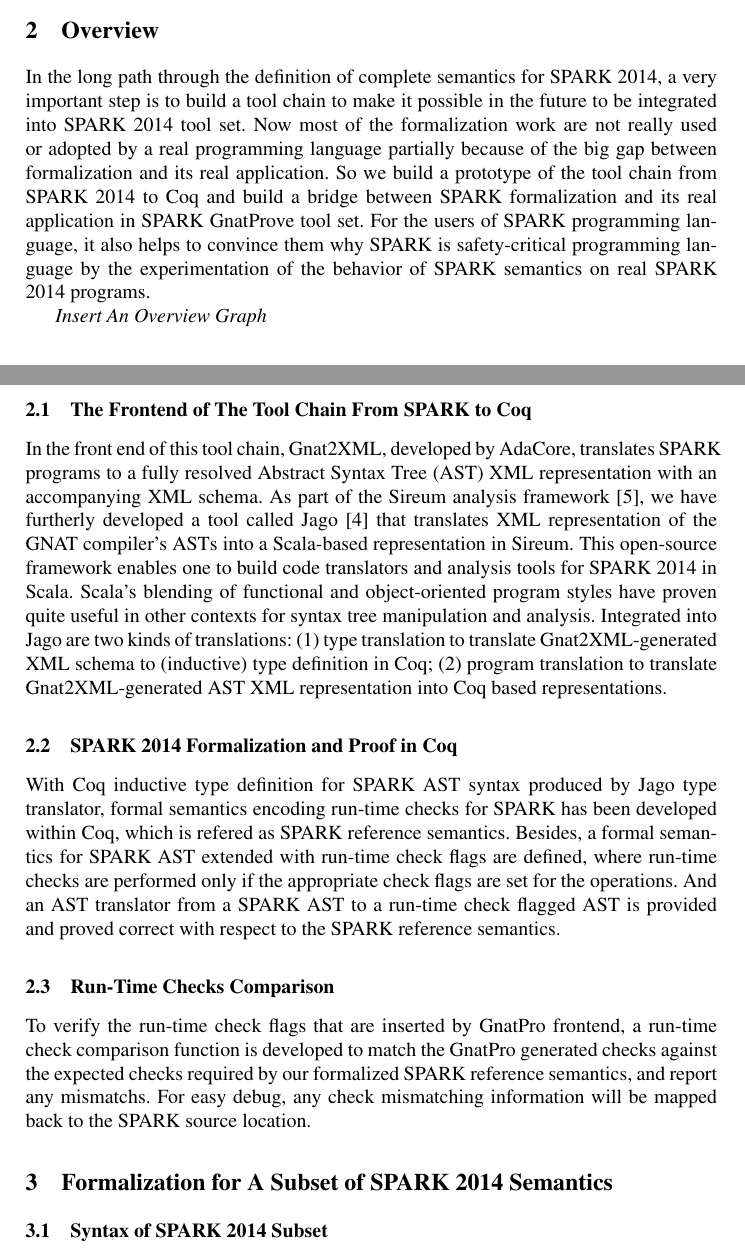
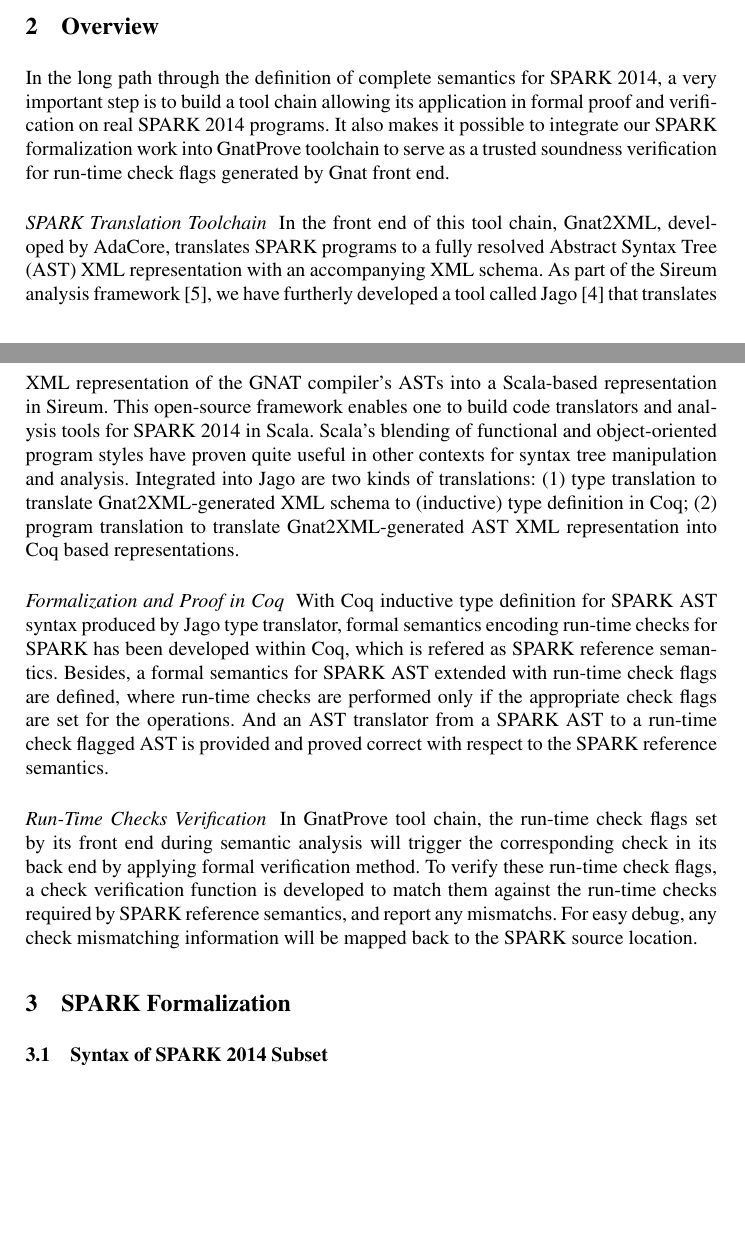
Before and after one commit to AdaCore/sparkformal, a LaTeX paper (papers/paper2014/2014paper_main.tex, which reads papers/paper2014/overview.tex, papers/paper2014/spark-semantics.tex): two parts of pages 2 and 3 of 10, joined at a grey line, cut so that both start at the same text, the shorter picture padded with empty space. Compiled offline with pdfLaTeX.

Commit message:
modify some paragraphs in SPARK formalization paper

```diff
--- a/papers/paper2014/overview.tex
+++ b/papers/paper2014/overview.tex
@@ -1,22 +1,16 @@
 \section{Overview}
 In the long path through the definition of complete semantics for SPARK 2014, a
-very important step is to build a tool chain to make it possible in the future
-to be integrated into SPARK 2014 tool set. Now most of the formalization work
-are not really used or adopted by a real programming language partially because
-of the big gap between formalization and its real application. So we build a
-prototype of the tool chain from SPARK 2014 to Coq and build a bridge between
-SPARK formalization and its real application in SPARK GnatProve tool set. For
-the users of SPARK programming language, it also helps to convince them why
-SPARK is safety-critical programming language by the experimentation of the
-behavior of SPARK semantics on real SPARK 2014 programs.
+very important step is to build a tool chain allowing its application in formal
+proof and verification on real SPARK 2014 programs. It also makes it possible to
+integrate our SPARK formalization work into GnatProve toolchain to serve as
+a trusted soundness verification for run-time check flags generated by Gnat
+front end.
 
-\textit{Insert An Overview Graph}
-
-\subsection{The Frontend of The Tool Chain From SPARK to Coq}
+\paragraph{SPARK Translation Toolchain}
 In the front end of this tool chain, Gnat2XML, developed by AdaCore, translates
 SPARK programs to a fully resolved Abstract Syntax Tree (AST) XML representation
-with an accompanying XML schema. As part of the Sireum analysis framework
-[5], we have furtherly developed a tool called Jago [4] that translates XML
+with an accompanying XML schema. As part of the Sireum analysis framework [5],
+we have furtherly developed a tool called Jago [4] that translates XML
 representation of the GNAT compiler's ASTs into a Scala-based representation in
 Sireum. This open-source framework enables one to build code translators and
 analysis tools for SPARK 2014 in Scala. Scala’s blending of functional and
@@ -26,7 +20,7 @@
 (inductive) type definition in Coq; (2) program translation to translate
 Gnat2XML-generated AST XML representation into Coq based representations.
 
-\subsection{SPARK 2014 Formalization and Proof in Coq}
+\paragraph{Formalization and Proof in Coq}
 With Coq inductive type definition for SPARK AST syntax produced by Jago type
 translator, formal semantics encoding run-time checks for SPARK has
 been developed within Coq, which is refered as SPARK reference semantics.
@@ -36,9 +30,11 @@
 run-time check flagged AST is provided and proved correct with respect to the
 SPARK reference semantics.
 
-\subsection{Run-Time Checks Comparison}
-To verify the run-time check flags that are inserted by GnatPro frontend, a
-run-time check comparison function is developed to match the GnatPro generated
-checks against the expected checks required by our formalized SPARK reference
-semantics, and report any mismatchs. For easy debug, any check mismatching
-information will be mapped back to the SPARK source location.
+\paragraph{Run-Time Checks Verification}
+In GnatProve tool chain, the run-time check flags set by its front end during
+semantic analysis will trigger the corresponding check in its back end by
+applying formal verification method. To verify these run-time check flags, a
+check verification function is developed to match them against the
+run-time checks required by SPARK reference semantics, and report any mismatchs.
+For easy debug, any check mismatching information will be mapped back to the
+SPARK source location.
--- a/papers/paper2014/spark-semantics.tex
+++ b/papers/paper2014/spark-semantics.tex
@@ -1,4 +1,4 @@
-\section{Formalization for A Subset of SPARK 2014 Semantics}
+\section{SPARK Formalization}
 \subsection{Syntax of SPARK 2014 Subset}
 The subset of SPARK 2014 that we have formalized is significant, which includes
 array/record (non-nested) and procedure calls. Furthermore, it also supports
```
Also changed, not shown: papers/paper2014/related-work.tex (+11 -0 lines), papers/paper2014/run-time-checks.tex (+10 -6 lines), papers/paper2014/2014paper_main.pdf, papers/paper2014/introduction.tex (line endings or trailing spaces), papers/paper2014/spark-semantics.tex (2 more changed lines).
